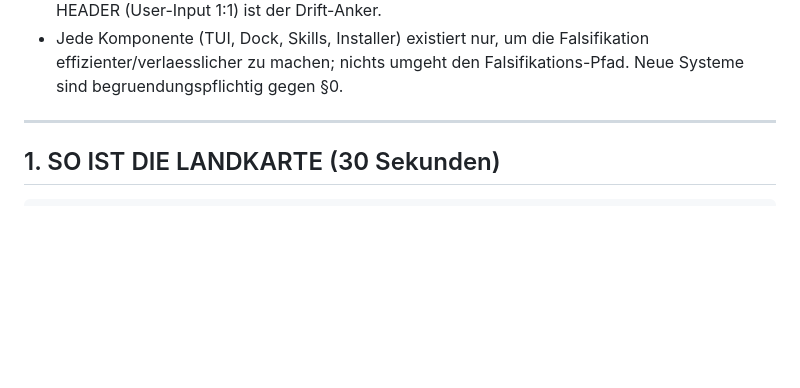
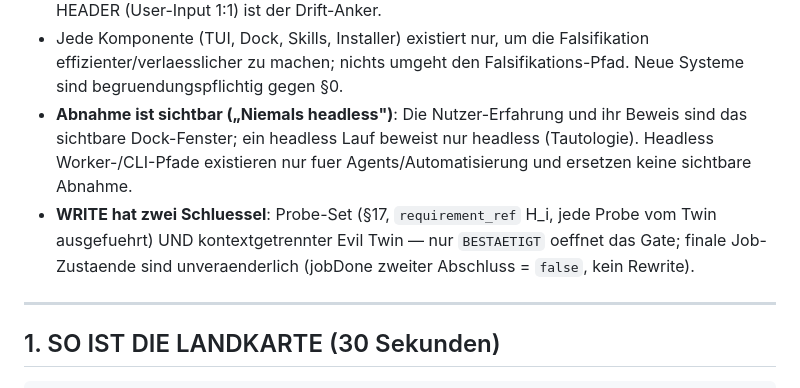
Before and after one commit to vannon091118/Falsify_Me, a Markdown page: WIRING.md, the part around the change. Rendered like a GitHub page; blank space fills up the shorter version.

```diff
--- a/WIRING.md
+++ b/WIRING.md
@@ -32,6 +32,14 @@ Invarianten (jede Aenderung wird dagegen geprueft):
 - Jede Komponente (TUI, Dock, Skills, Installer) existiert nur, um die
   Falsifikation effizienter/verlaesslicher zu machen; nichts umgeht den
   Falsifikations-Pfad. Neue Systeme sind begruendungspflichtig gegen §0.
+- **Abnahme ist sichtbar („Niemals headless")**: Die Nutzer-Erfahrung und
+  ihr Beweis sind das sichtbare Dock-Fenster; ein headless Lauf beweist nur
+  headless (Tautologie). Headless Worker-/CLI-Pfade existieren nur fuer
+  Agents/Automatisierung und ersetzen keine sichtbare Abnahme.
+- **WRITE hat zwei Schluessel**: Probe-Set (§17, `requirement_ref` H_i,
+  jede Probe vom Twin ausgefuehrt) UND kontextgetrennter Evil Twin — nur
+  `BESTAETIGT` oeffnet das Gate; finale Job-Zustaende sind unveraenderlich
+  (jobDone zweiter Abschluss = `false`, kein Rewrite).
 
 ---
 
```
Also changed, not shown: AGENTS.md (+5 -0 lines), README.md (+63 -5 lines).
